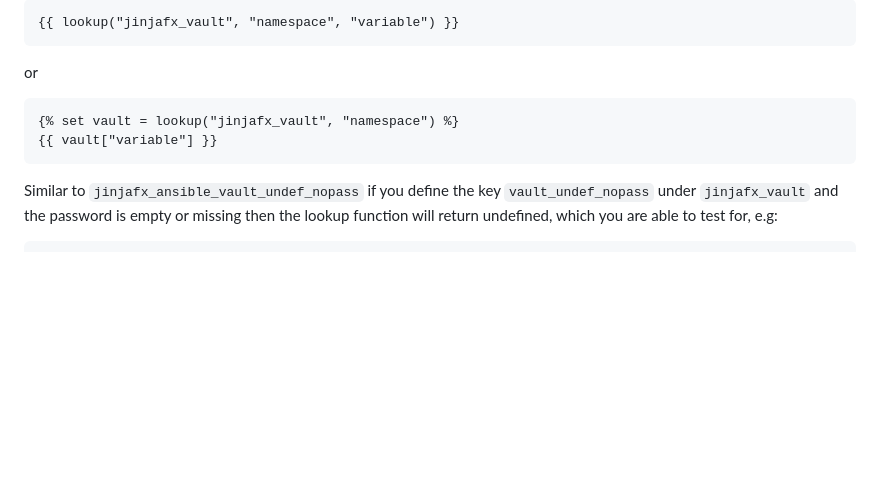
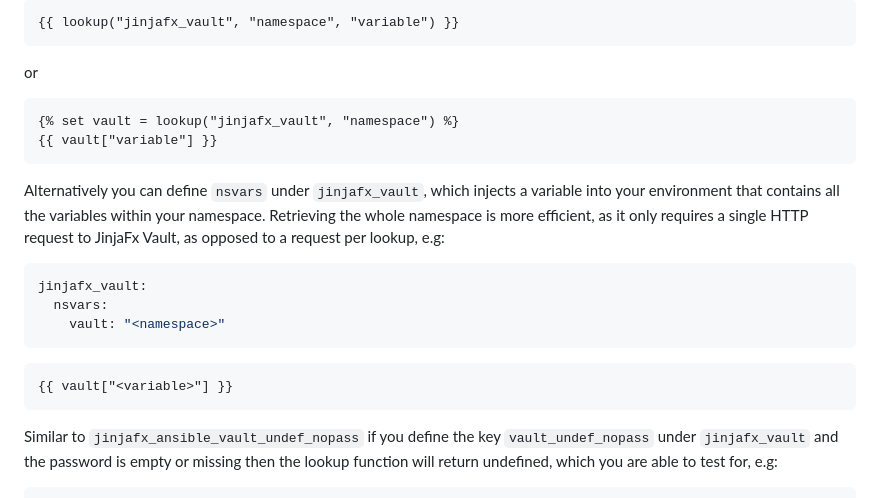
Before and after one commit to cmason3/jinjafx, a Markdown page: README.md, the part around the change. Rendered like a GitHub page; blank space fills up the shorter version.

````diff
--- a/README.md
+++ b/README.md
@@ -558,6 +558,18 @@ JinjaFx Vault uses namespaces - variables can only exist within namespaces, so w
 {{ vault["variable"] }}
 ```
 
+Alternatively you can define `nsvars` under `jinjafx_vault`, which injects a variable into your environment that contains all the variables within your namespace. Retrieving the whole namespace is more efficient, as it only requires a single HTTP request to JinjaFx Vault, as opposed to a request per lookup, e.g:
+
+```yaml
+jinjafx_vault:
+  nsvars:
+    vault: "<namespace>"
+```
+
+```jinja2
+{{ vault["<variable>"] }}
+```
+
 Similar to `jinjafx_ansible_vault_undef_nopass` if you define the key `vault_undef_nopass` under `jinjafx_vault` and the password is empty or missing then the lookup function will return undefined, which you are able to test for, e.g:
 
 ```jinja2
````
